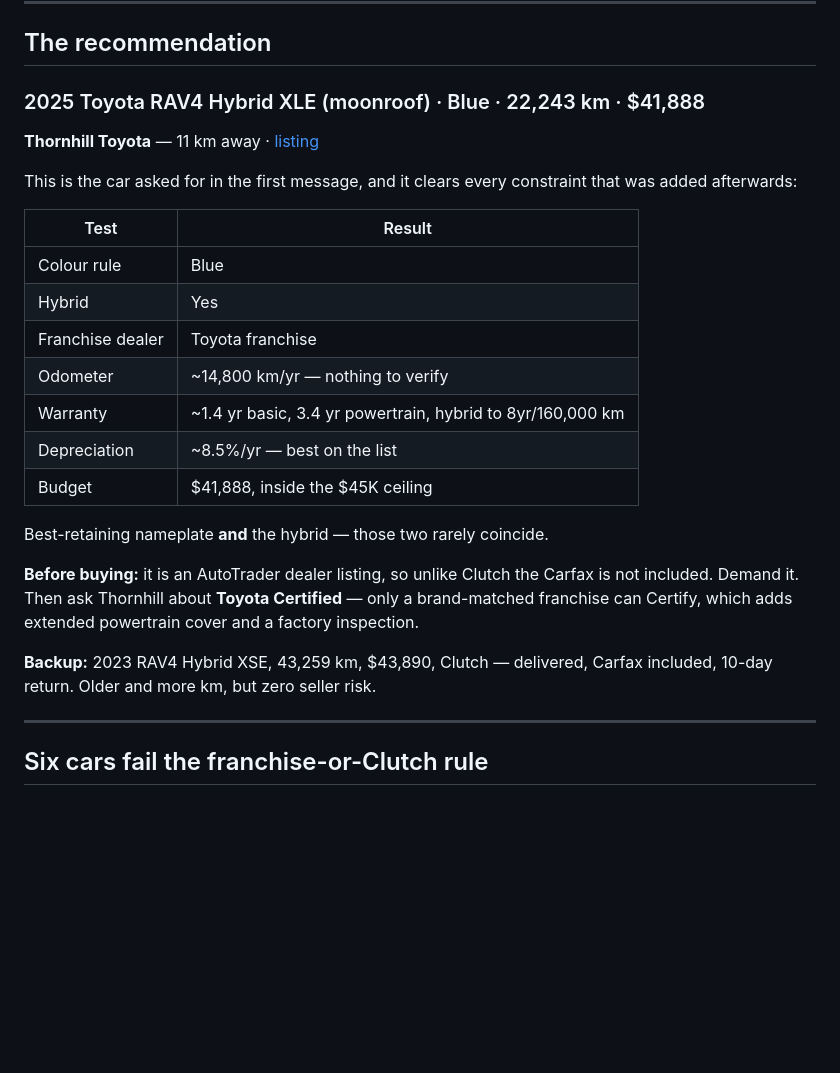
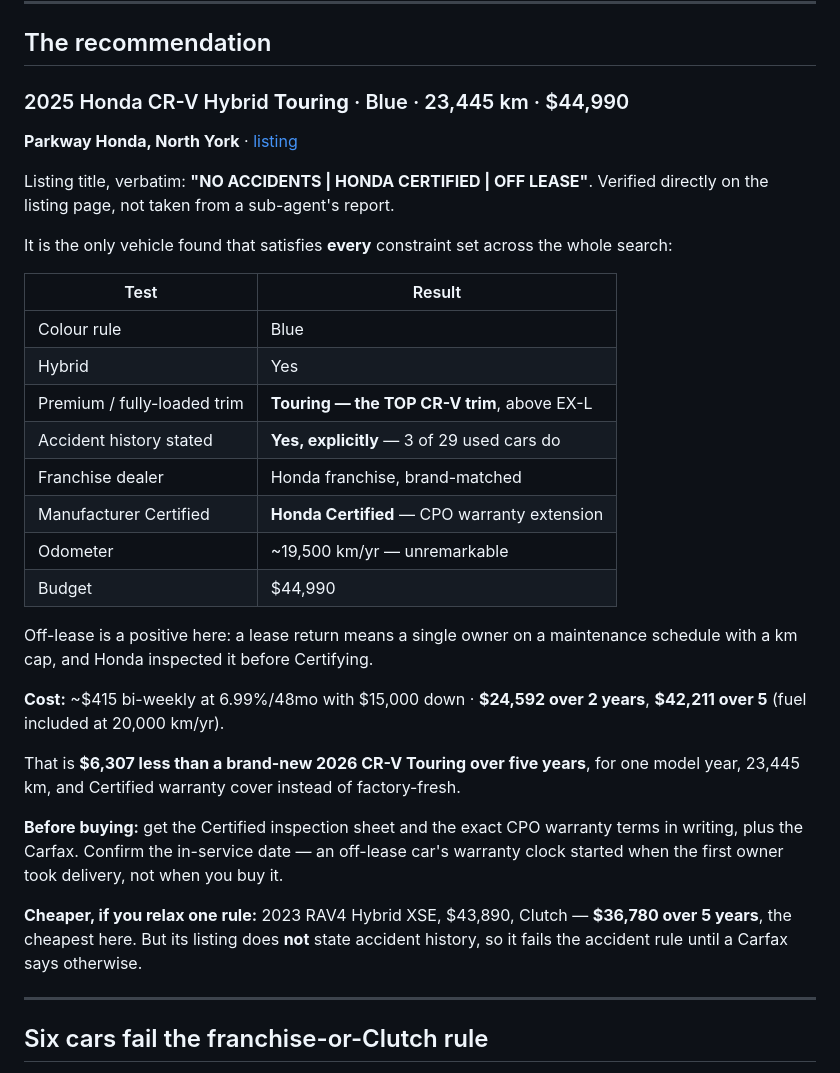
Before and after one commit to kheraashish/car-deal-scout, a Markdown page: REPORT.md, the part around the change. Drawn GitHub-style; blank space fills up the shorter version.

Commit message:
Recommendation moves to the Parkway Honda CR-V Touring (verified)
Only vehicle satisfying every constraint: Touring is the TOP trim, listing states
NO ACCIDENTS verbatim, Honda Certified, Honda franchise, hybrid, blue, in budget.
Verified on the listing page directly, not from the sub-agent report.

Of 29 used vehicles, only 3 state accident history at all. That is the market
being thin, not the search.

```diff
--- a/REPORT.md
+++ b/REPORT.md
@@ -7,31 +7,42 @@
 
 ## The recommendation
 
-### 2025 Toyota RAV4 Hybrid XLE (moonroof) · Blue · 22,243 km · $41,888
-**Thornhill Toyota** — 11 km away · [listing](https://www.autotrader.ca/offers/toyota-rav4-moonroof-smart-key-push-start-hybrid-xle-awd-gas-electric-hybrid-blue-cat_ma70gr201439va2399tr11876-7bcac281-7837-4ef8-b64c-6d9d908a1102)
+### 2025 Honda CR-V Hybrid **Touring** · Blue · 23,445 km · $44,990
+**Parkway Honda, North York** · [listing](https://www.autotrader.ca/offers/honda-cr-v-touring-no-accidents-honda-certified-off-lease-gas-electric-hybrid-blue-cat_ma31gr200623va2625tr13122-7bc8ae5e-bc08-433d-9217-10209080634e)
 
-This is the car asked for in the first message, and it clears every constraint that
-was added afterwards:
+Listing title, verbatim: **"NO ACCIDENTS | HONDA CERTIFIED | OFF LEASE"**.
+Verified directly on the listing page, not taken from a sub-agent's report.
+
+It is the only vehicle found that satisfies **every** constraint set across the
+whole search:
 
 | Test | Result |
 |---|---|
 | Colour rule | Blue |
 | Hybrid | Yes |
-| Franchise dealer | Toyota franchise |
-| Odometer | ~14,800 km/yr — nothing to verify |
-| Warranty | ~1.4 yr basic, 3.4 yr powertrain, hybrid to 8yr/160,000 km |
-| Depreciation | ~8.5%/yr — best on the list |
-| Budget | $41,888, inside the $45K ceiling |
+| Premium / fully-loaded trim | **Touring — the TOP CR-V trim**, above EX-L |
+| Accident history stated | **Yes, explicitly** — 3 of 29 used cars do |
+| Franchise dealer | Honda franchise, brand-matched |
+| Manufacturer Certified | **Honda Certified** — CPO warranty extension |
+| Odometer | ~19,500 km/yr — unremarkable |
+| Budget | $44,990 |
 
-Best-retaining nameplate **and** the hybrid — those two rarely coincide.
+Off-lease is a positive here: a lease return means a single owner on a maintenance
+schedule with a km cap, and Honda inspected it before Certifying.
 
-**Before buying:** it is an AutoTrader dealer listing, so unlike Clutch the Carfax is
-not included. Demand it. Then ask Thornhill about **Toyota Certified** — only a
-brand-matched franchise can Certify, which adds extended powertrain cover and a
-factory inspection.
+**Cost:** ~$415 bi-weekly at 6.99%/48mo with $15,000 down · **$24,592 over 2 years**,
+**$42,211 over 5** (fuel included at 20,000 km/yr).
 
-**Backup:** 2023 RAV4 Hybrid XSE, 43,259 km, $43,890, Clutch — delivered, Carfax
-included, 10-day return. Older and more km, but zero seller risk.
+That is **$6,307 less than a brand-new 2026 CR-V Touring over five years**, for one
+model year, 23,445 km, and Certified warranty cover instead of factory-fresh.
+
+**Before buying:** get the Certified inspection sheet and the exact CPO warranty
+terms in writing, plus the Carfax. Confirm the in-service date — an off-lease car's
+warranty clock started when the first owner took delivery, not when you buy it.
+
+**Cheaper, if you relax one rule:** 2023 RAV4 Hybrid XSE, $43,890, Clutch —
+**$36,780 over 5 years**, the cheapest here. But its listing does **not** state
+accident history, so it fails the accident rule until a Carfax says otherwise.
 
 ---
 
```
